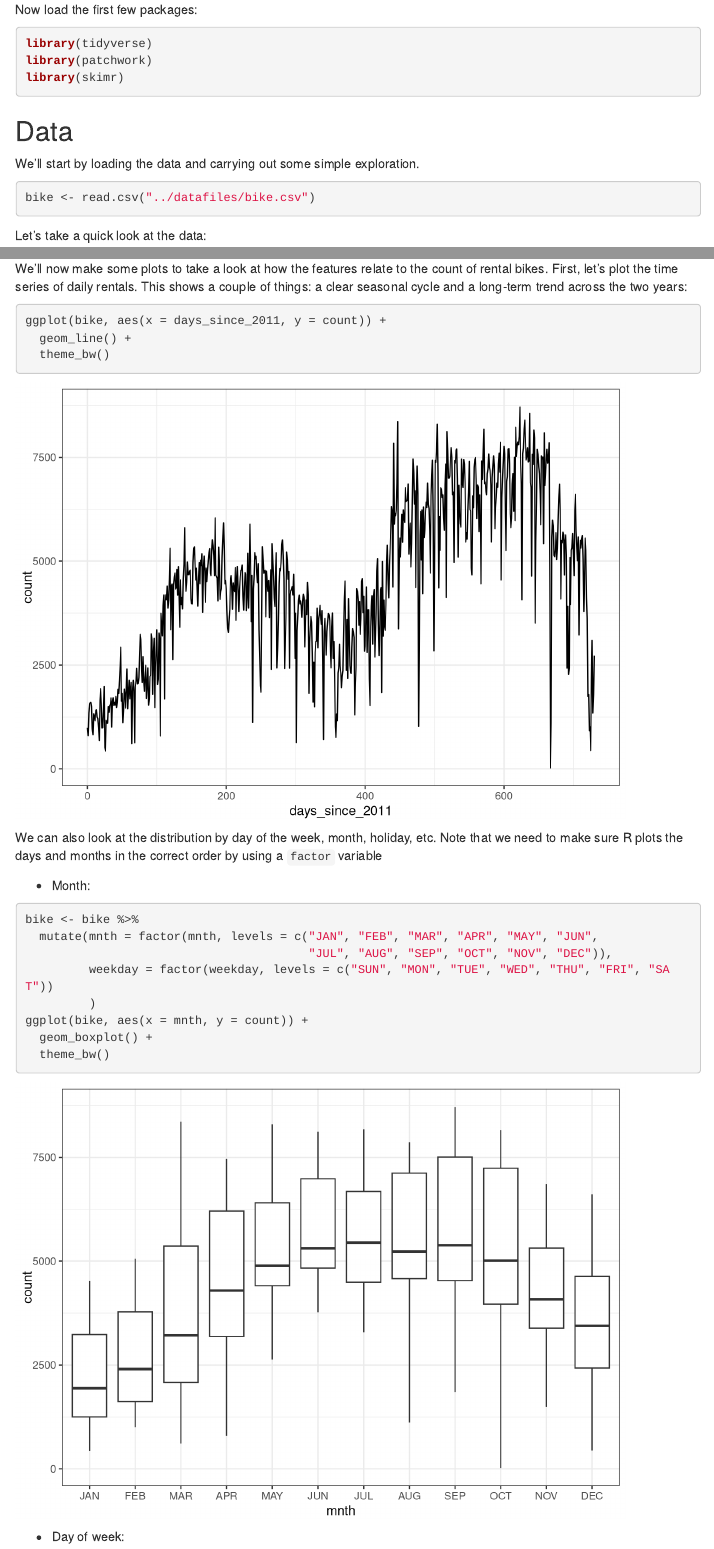
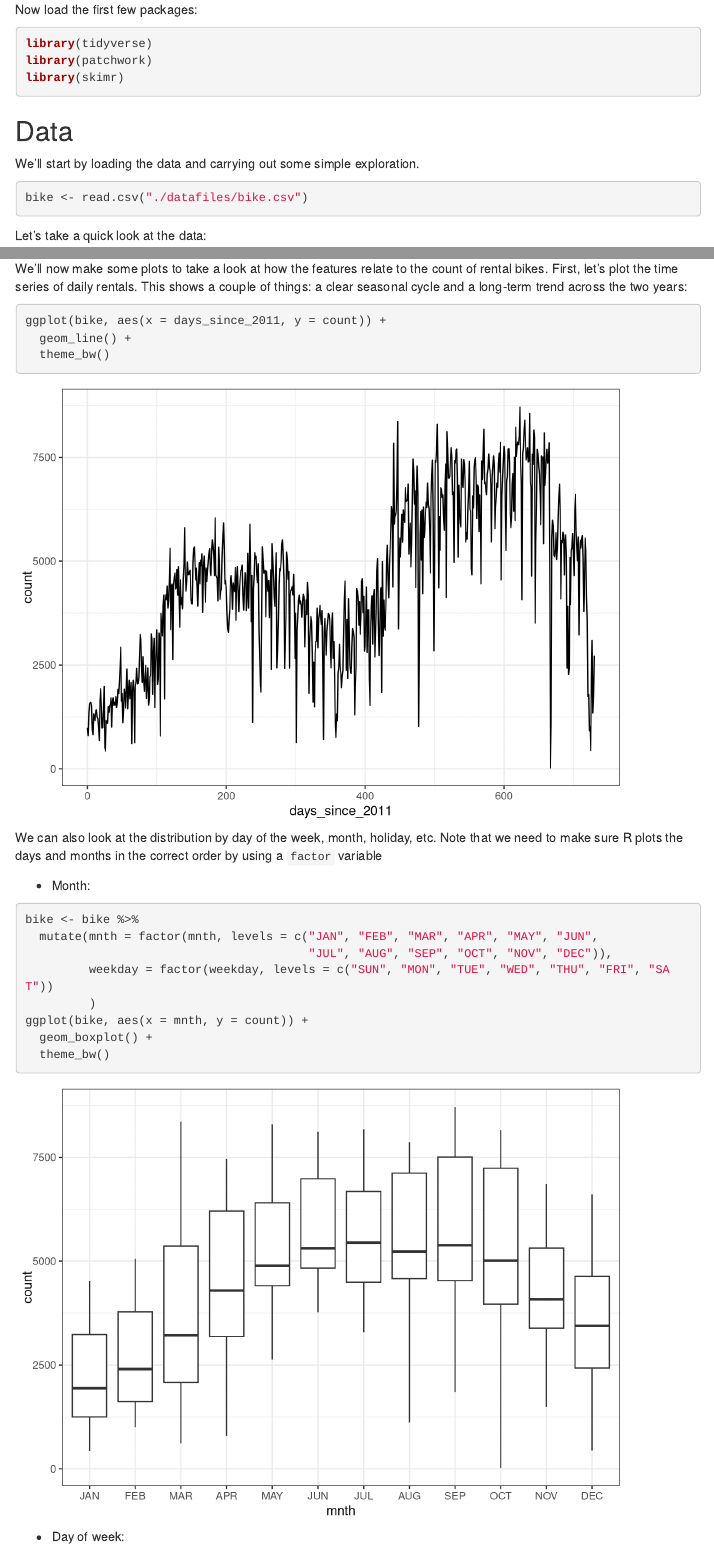
Before and after one commit to simonbrewer/MAGIC_AI_Workshop, an R Markdown document (MAGIC_01_IntroML.Rmd): the page in a window 1100 px wide, from 830 px down, and a second part further down, joined at a grey line. Rendered offline with R 4.5, knitr and Pandoc, with nearby package versions; menus at the side of the page are left out.

Commit message:
New 01 for pages

````diff
--- a/MAGIC_01_IntroML.Rmd
+++ b/MAGIC_01_IntroML.Rmd
@@ -1,5 +1,10 @@
 ---
 title: "MAGIC AI Workshop 01 Introduction to machine learning"
+knit: (function(input_file, encoding) {
+  out_dir <- 'docs';
+  rmarkdown::render(input_file,
+ encoding=encoding,
+ output_file=file.path(dirname(input_file), out_dir, 'MAGIC_01_IntroML.html'))})
 author: "Simon Brewer"
 date: "`r format(Sys.time(), '%d %B, %Y')`"
 output:
@@ -49,7 +54,7 @@ library(skimr)
 We'll start by loading the data and carrying out some simple exploration.
 
 ```{r}
-bike <- read.csv("../datafiles/bike.csv")
+bike <- read.csv("./datafiles/bike.csv")
 ```
 
 Let's take a quick look at the data:
````
Also changed, not shown: 1 other file.
